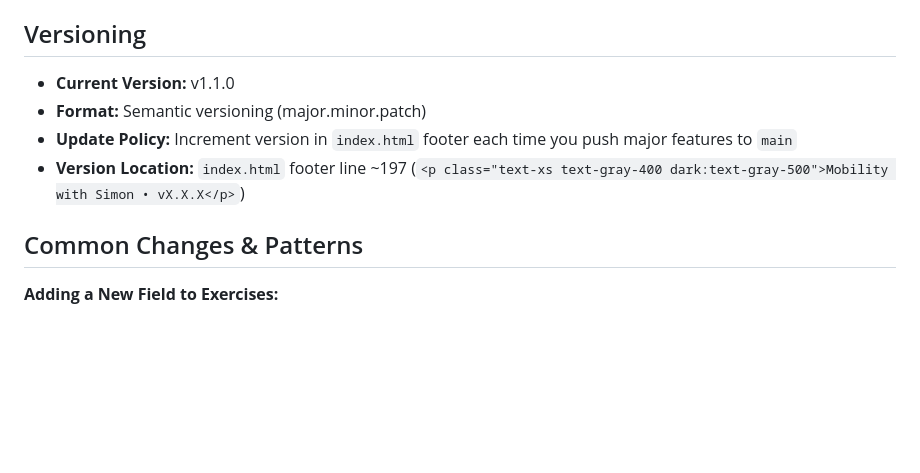
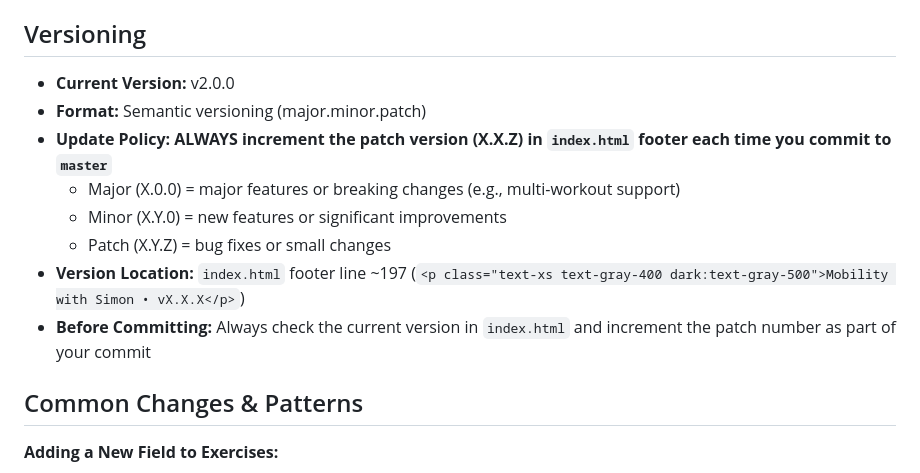
Before and after one commit to firsthalfhero/mobilityapp, a Markdown page: CLAUDE.md, the part around the change. GitHub-like rendering; blank space fills up the shorter version.

Commit message:
Update CLAUDE.md with version increment requirement
- Clarify that version number MUST be incremented with every commit to master
- Update current version to v2.0.0 (reflects multi-workout feature)
- Provide semantic versioning guidelines for future changes
- Remind to check and increment patch version before each commit

Co-Authored-By: Claude Haiku 4.5 <noreply@anthropic.com>

```diff
--- a/CLAUDE.md
+++ b/CLAUDE.md
@@ -103,10 +103,14 @@ users/{userId}/
 
 ## Versioning
 
-- **Current Version:** v1.1.0
+- **Current Version:** v2.0.0
 - **Format:** Semantic versioning (major.minor.patch)
-- **Update Policy:** Increment version in `index.html` footer each time you push major features to `main`
+- **Update Policy:** **ALWAYS increment the patch version (X.X.Z) in `index.html` footer each time you commit to `master`**
+  - Major (X.0.0) = major features or breaking changes (e.g., multi-workout support)
+  - Minor (X.Y.0) = new features or significant improvements
+  - Patch (X.Y.Z) = bug fixes or small changes
 - **Version Location:** `index.html` footer line ~197 (`<p class="text-xs text-gray-400 dark:text-gray-500">Mobility with Simon • vX.X.X</p>`)
+- **Before Committing:** Always check the current version in `index.html` and increment the patch number as part of your commit
 
 ## Common Changes & Patterns
 
```
